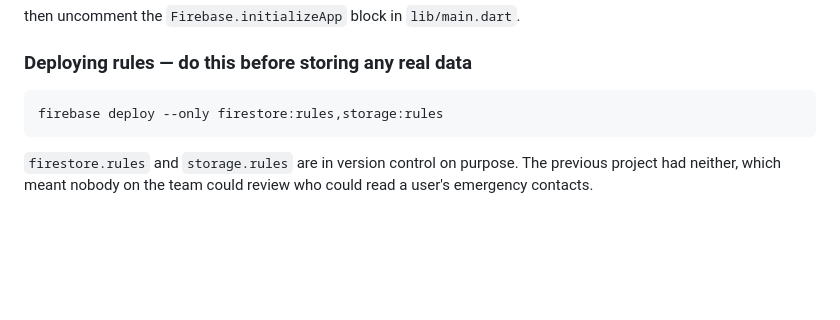
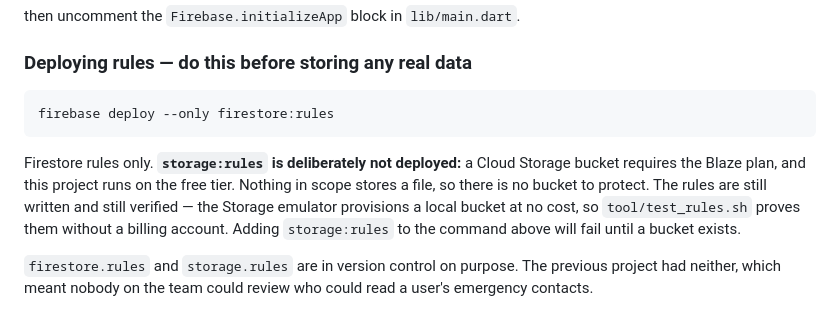
Before and after one commit to Cha19143/Impairgency, a Markdown page: README.md, the part around the change. GitHub-like rendering; blank space fills up the shorter version.

Commit message:
Storage rules: won't deploy, but proved on the emulator

````diff
--- a/README.md
+++ b/README.md
@@ -54,8 +54,16 @@ then uncomment the `Firebase.initializeApp` block in `lib/main.dart`.
 ### Deploying rules — do this before storing any real data
 
 ```bash
-firebase deploy --only firestore:rules,storage:rules
+firebase deploy --only firestore:rules
 ```
+
+Firestore rules only. **`storage:rules` is deliberately not deployed:** a Cloud
+Storage bucket requires the Blaze plan, and this project runs on the free tier.
+Nothing in scope stores a file, so there is no bucket to protect. The rules are
+still written and still verified — the Storage emulator provisions a local
+bucket at no cost, so `tool/test_rules.sh` proves them without a billing
+account. Adding `storage:rules` to the command above will fail until a bucket
+exists.
 
 `firestore.rules` and `storage.rules` are in version control on purpose. The
 previous project had neither, which meant nobody on the team could review who
````
Also changed, not shown: docs/SCOPE.md (+1 -0 lines), docs/TASKS.md (+2 -3 lines).
